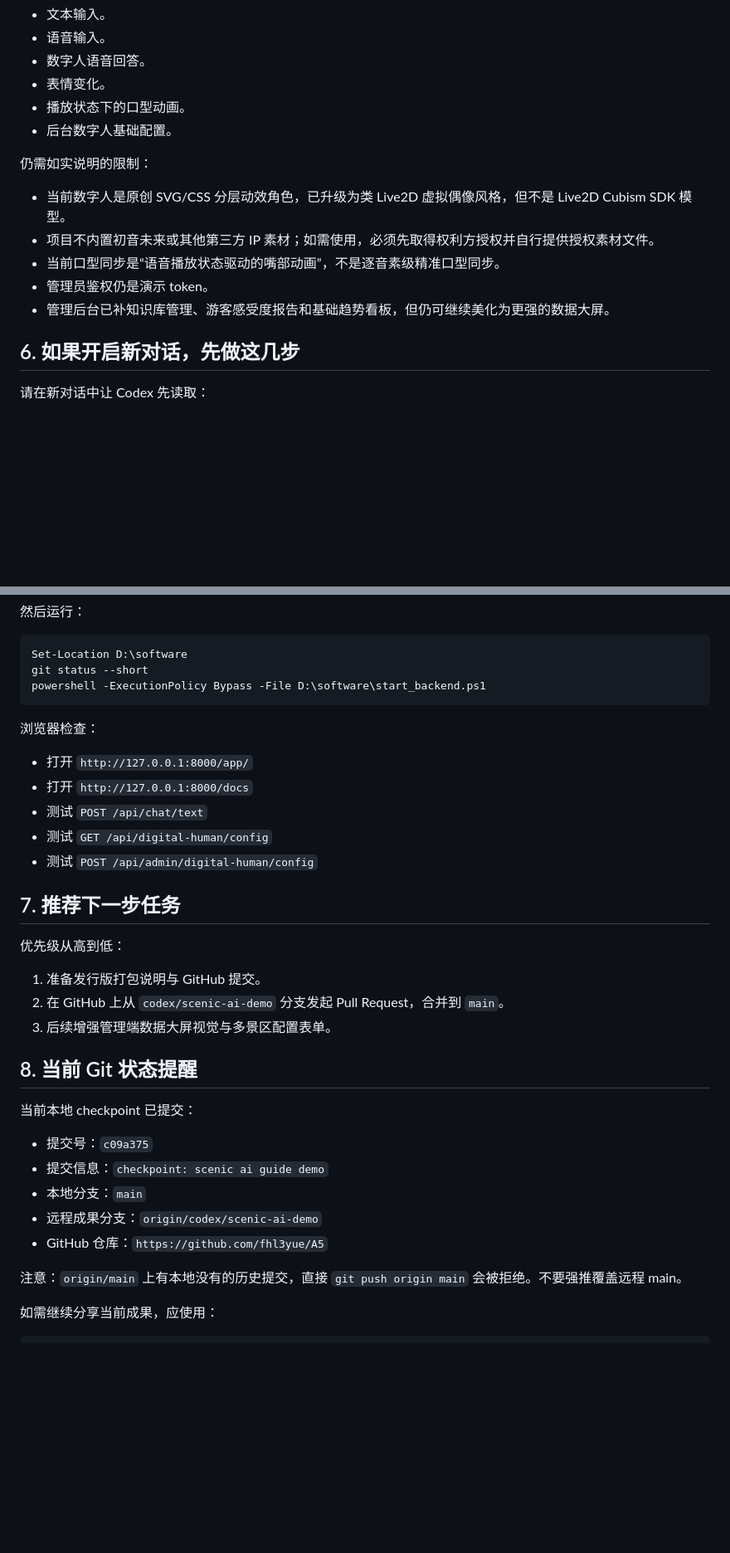
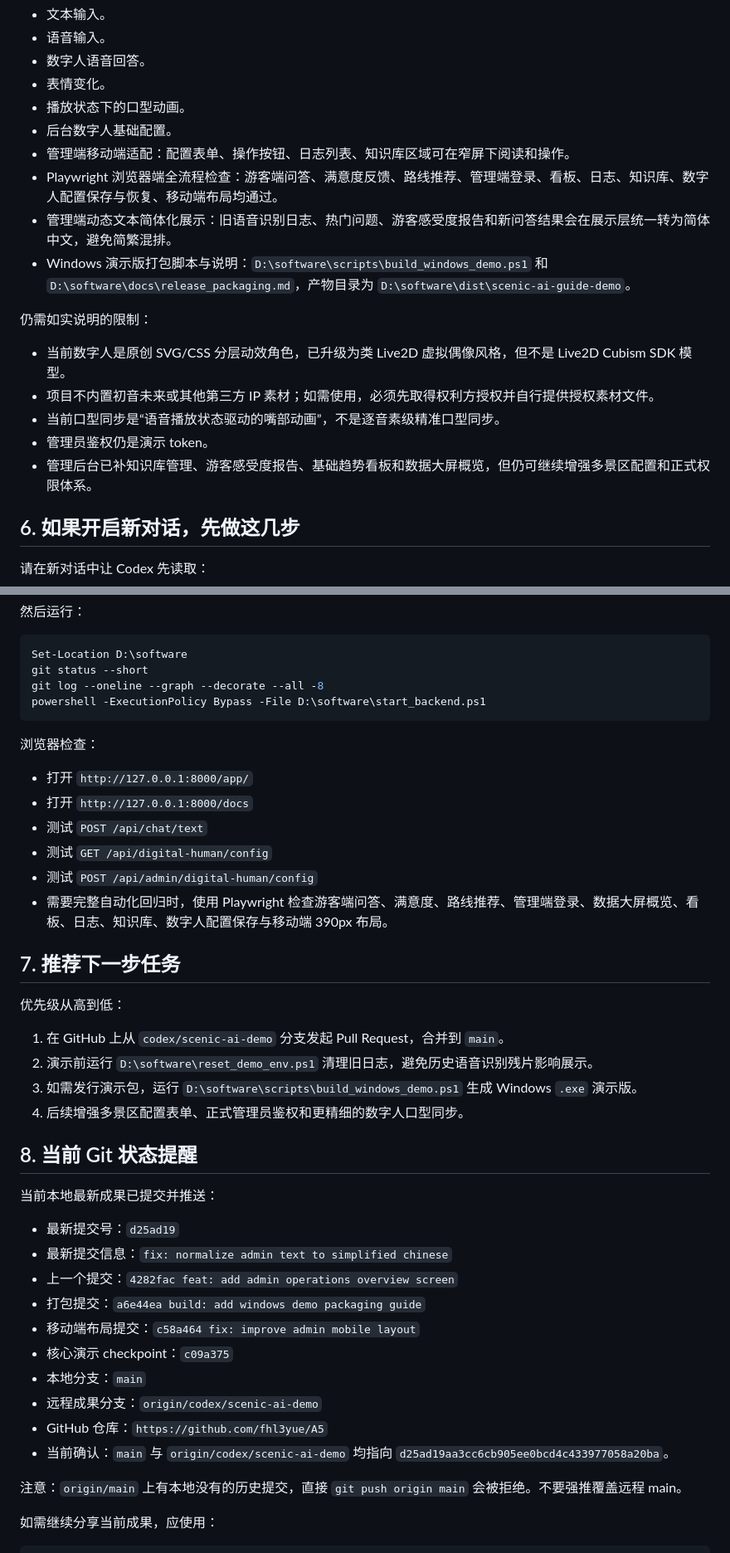
Before and after one commit to fhl3yue/A5, a Markdown page: docs/项目上下文恢复说明.md, 2 parts joined by grey strips. Shown at 83% size. Drawn GitHub-style; blank space fills up the shorter version.

````diff
--- a/docs/项目上下文恢复说明.md
+++ b/docs/项目上下文恢复说明.md
@@ -126,6 +128,10 @@ powershell -ExecutionPolicy Bypass -File D:\software\start_backend.ps1
 - 表情变化。
 - 播放状态下的口型动画。
 - 后台数字人基础配置。
+- 管理端移动端适配：配置表单、操作按钮、日志列表、知识库区域可在窄屏下阅读和操作。
+- Playwright 浏览器端全流程检查：游客端问答、满意度反馈、路线推荐、管理端登录、看板、日志、知识库、数字人配置保存与恢复、移动端布局均通过。
+- 管理端动态文本简体化展示：旧语音识别日志、热门问题、游客感受度报告和新问答结果会在展示层统一转为简体中文，避免简繁混排。
+- Windows 演示版打包脚本与说明：`D:\software\scripts\build_windows_demo.ps1` 和 `D:\software\docs\release_packaging.md`，产物目录为 `D:\software\dist\scenic-ai-guide-demo`。
 
 仍需如实说明的限制：
 
@@ -133,7 +139,7 @@ powershell -ExecutionPolicy Bypass -File D:\software\start_backend.ps1
 - 项目不内置初音未来或其他第三方 IP 素材；如需使用，必须先取得权利方授权并自行提供授权素材文件。
 - 当前口型同步是“语音播放状态驱动的嘴部动画”，不是逐音素级精准口型同步。
 - 管理员鉴权仍是演示 token。
-- 管理后台已补知识库管理、游客感受度报告和基础趋势看板，但仍可继续美化为更强的数据大屏。
+- 管理后台已补知识库管理、游客感受度报告、基础趋势看板和数据大屏概览，但仍可继续增强多景区配置和正式权限体系。
 
 ## 6. 如果开启新对话，先做这几步
 
@@ -149,6 +155,7 @@ powershell -ExecutionPolicy Bypass -File D:\software\start_backend.ps1
 ```powershell
 Set-Location D:\software
 git status --short
+git log --oneline --graph --decorate --all -8
 powershell -ExecutionPolicy Bypass -File D:\software\start_backend.ps1
 ```
 
@@ -159,24 +166,31 @@ powershell -ExecutionPolicy Bypass -File D:\software\start_backend.ps1
 - 测试 `POST /api/chat/text`
 - 测试 `GET /api/digital-human/config`
 - 测试 `POST /api/admin/digital-human/config`
+- 需要完整自动化回归时，使用 Playwright 检查游客端问答、满意度、路线推荐、管理端登录、数据大屏概览、看板、日志、知识库、数字人配置保存与移动端 390px 布局。
 
 ## 7. 推荐下一步任务
 
 优先级从高到低：
 
-1. 准备发行版打包说明与 GitHub 提交。
-2. 在 GitHub 上从 `codex/scenic-ai-demo` 分支发起 Pull Request，合并到 `main`。
-3. 后续增强管理端数据大屏视觉与多景区配置表单。
+1. 在 GitHub 上从 `codex/scenic-ai-demo` 分支发起 Pull Request，合并到 `main`。
+2. 演示前运行 `D:\software\reset_demo_env.ps1` 清理旧日志，避免历史语音识别残片影响展示。
+3. 如需发行演示包，运行 `D:\software\scripts\build_windows_demo.ps1` 生成 Windows `.exe` 演示版。
+4. 后续增强多景区配置表单、正式管理员鉴权和更精细的数字人口型同步。
 
 ## 8. 当前 Git 状态提醒
 
-当前本地 checkpoint 已提交：
+当前本地最新成果已提交并推送：
 
-- 提交号：`c09a375`
-- 提交信息：`checkpoint: scenic ai guide demo`
+- 最新提交号：`d25ad19`
+- 最新提交信息：`fix: normalize admin text to simplified chinese`
+- 上一个提交：`4282fac feat: add admin operations overview screen`
+- 打包提交：`a6e44ea build: add windows demo packaging guide`
+- 移动端布局提交：`c58a464 fix: improve admin mobile layout`
+- 核心演示 checkpoint：`c09a375`
 - 本地分支：`main`
 - 远程成果分支：`origin/codex/scenic-ai-demo`
 - GitHub 仓库：`https://github.com/fhl3yue/A5`
+- 当前确认：`main` 与 `origin/codex/scenic-ai-demo` 均指向 `d25ad19aa3cc6cb905ee0bcd4c433977058a20ba`。
 
 注意：`origin/main` 上有本地没有的历史提交，直接 `git push origin main` 会被拒绝。不要强推覆盖远程 main。
 
````
Also changed, not shown: other parts of docs/项目上下文恢复说明.md (+49 -1 lines).
